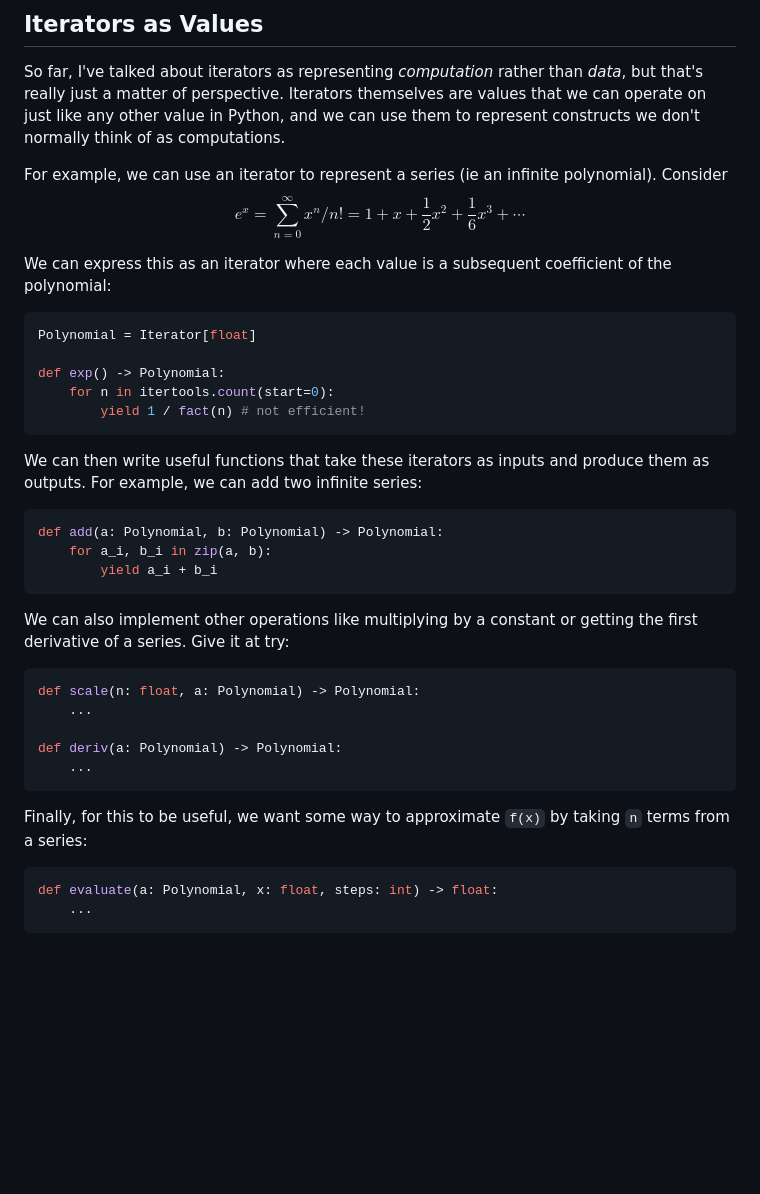
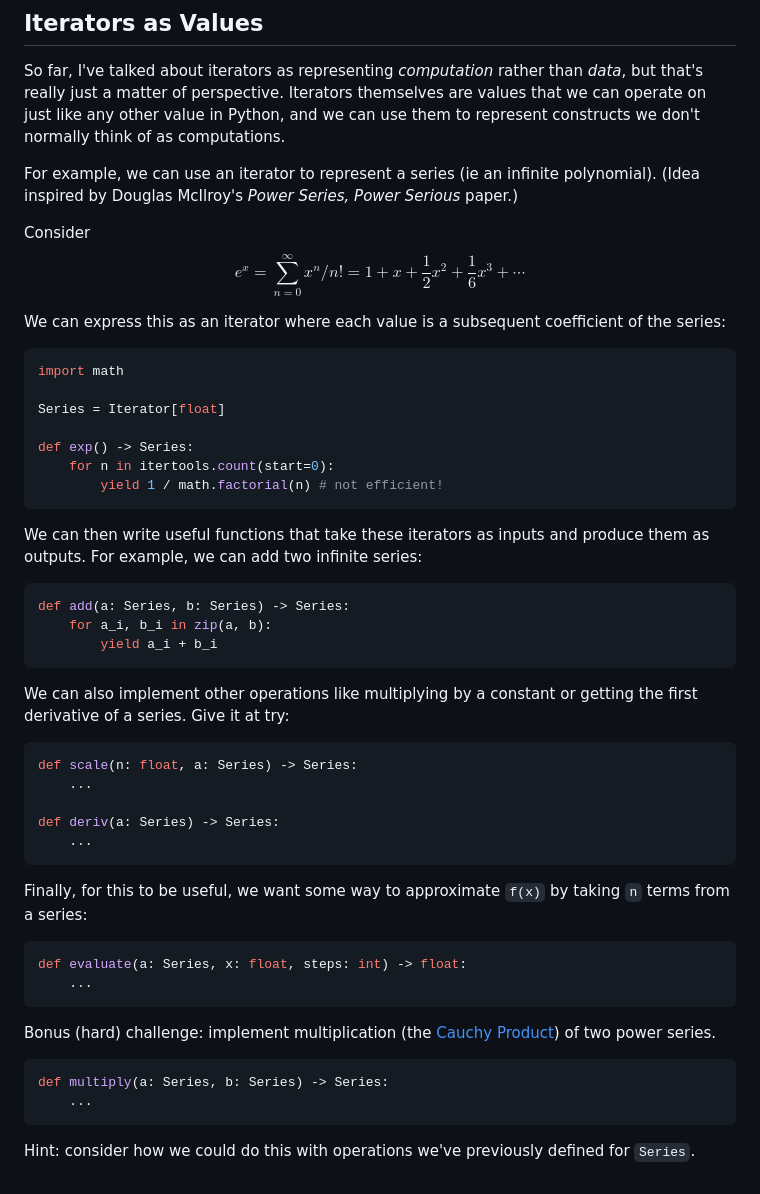
Before and after one commit to TikhonJelvis/RL-book, a Markdown page: misc/python-workshop/day-1.md, the part around the change. Drawn GitHub-style; blank space fills up the shorter version.

Commit message:
Expanded the section on series

````diff
--- a/misc/python-workshop/day-1.md
+++ b/misc/python-workshop/day-1.md
@@ -295,22 +295,26 @@ Another advantage is that we can combine multiple functions like this. For examp
 
 So far, I've talked about iterators as representing *computation* rather than *data*, but that's really just a matter of perspective. Iterators themselves are values that we can operate on just like any other value in Python, and we can use them to represent constructs we don't normally think of as computations.
 
-For example, we can use an iterator to represent a series (ie an infinite polynomial). Consider $$e^x = \sum_{n = 0}^{\infty} x^n / n! = 1 + x + \frac{1}{2}x^2 + \frac{1}{6}x^3 + \cdots$$
+For example, we can use an iterator to represent a series (ie an infinite polynomial). (Idea inspired by Douglas McIlroy's *Power Series, Power Serious* paper.)
 
-We can express this as an iterator where each value is a subsequent coefficient of the polynomial:
+Consider $$e^x = \sum_{n = 0}^{\infty} x^n / n! = 1 + x + \frac{1}{2}x^2 + \frac{1}{6}x^3 + \cdots$$
+
+We can express this as an iterator where each value is a subsequent coefficient of the series:
 
 ``` python
-Polynomial = Iterator[float]
+import math
 
-def exp() -> Polynomial:
+Series = Iterator[float]
+
+def exp() -> Series:
     for n in itertools.count(start=0):
-        yield 1 / fact(n) # not efficient!
+        yield 1 / math.factorial(n) # not efficient!
 ```
 
 We can then write useful functions that take these iterators as inputs and produce them as outputs. For example, we can add two infinite series:
 
 ``` python
-def add(a: Polynomial, b: Polynomial) -> Polynomial:
+def add(a: Series, b: Series) -> Series:
     for a_i, b_i in zip(a, b):
         yield a_i + b_i
 ```
@@ -318,16 +322,27 @@ def add(a: Polynomial, b: Polynomial) -> Polynomial:
 We can also implement other operations like multiplying by a constant or getting the first derivative of a series. Give it at try:
 
 ``` python
-def scale(n: float, a: Polynomial) -> Polynomial:
+def scale(n: float, a: Series) -> Series:
     ...
 
-def deriv(a: Polynomial) -> Polynomial:
+def deriv(a: Series) -> Series:
     ...
 ```
 
 Finally, for this to be useful, we want some way to approximate `f(x)` by taking `n` terms from a series:
 
 ``` python
-def evaluate(a: Polynomial, x: float, steps: int) -> float:
+def evaluate(a: Series, x: float, steps: int) -> float:
     ...
 ```
+
+Bonus (hard) challenge: implement multiplication (the [Cauchy Product][cauchy]) of two power series.
+
+``` python
+def multiply(a: Series, b: Series) -> Series:
+    ...
+```
+
+Hint: consider how we could do this with operations we've previously defined for `Series`.
+
+[cauchy]: https://en.wikipedia.org/wiki/Cauchy_product
````
